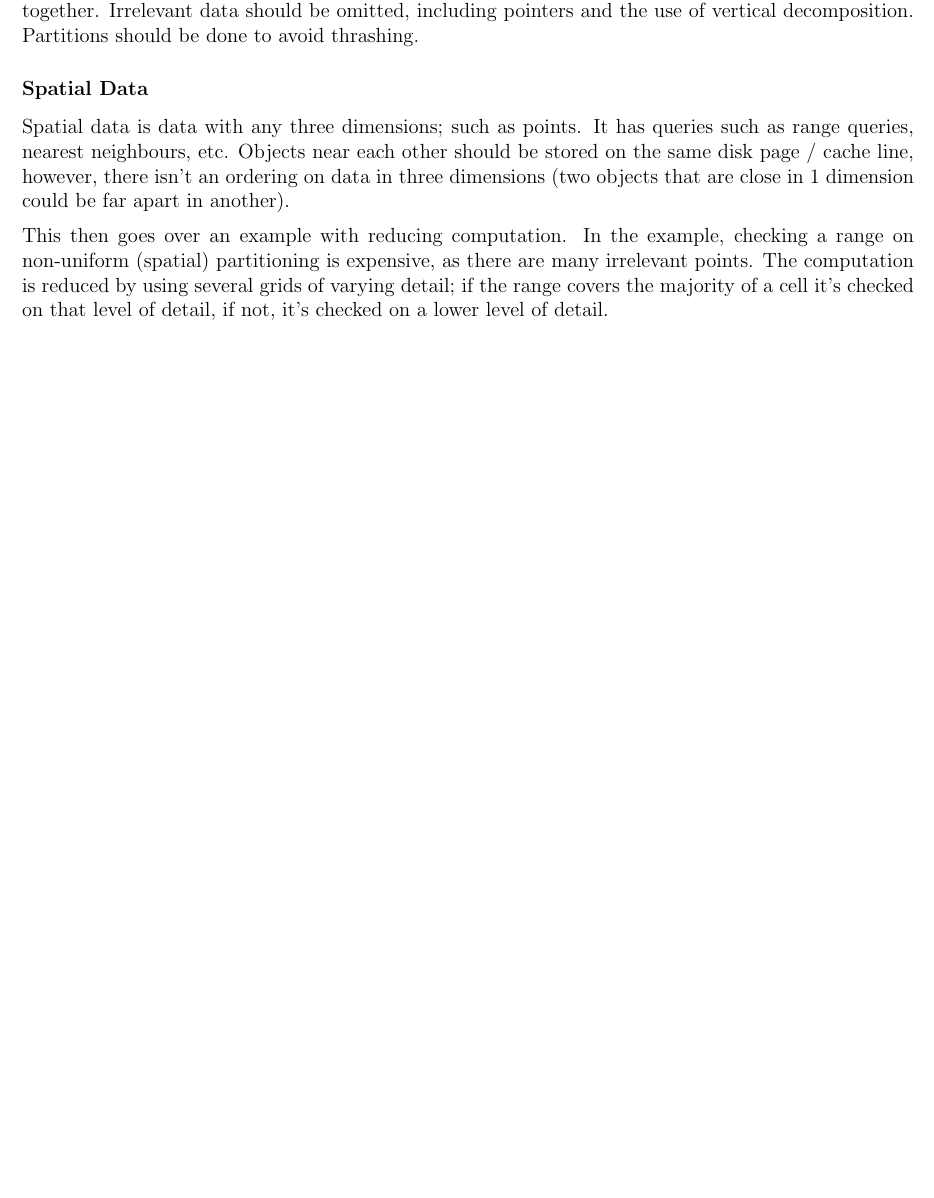
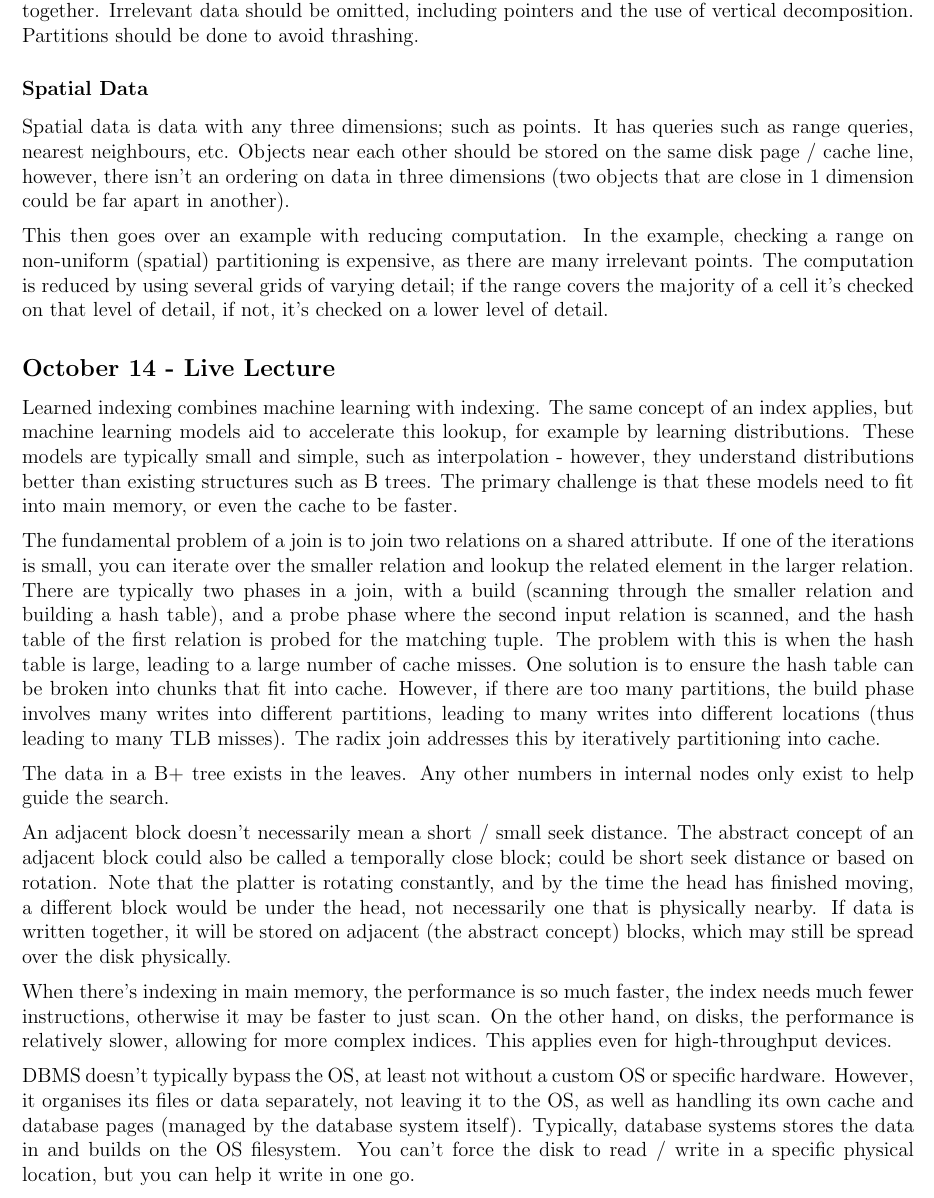
Before and after one commit to lin-e/imperial-revision, a LaTeX document (co4xx_70022/main.tex): part of page 6 of 6, cut so that both start at the same text, the shorter picture padded with empty space. Compiled offline with pdfLaTeX.

Commit message:
SSD live 10.14

```diff
--- a/co4xx_70022/main.tex
+++ b/co4xx_70022/main.tex
@@ -583,4 +583,39 @@
                 This then goes over an example with reducing computation.
                 In the example, checking a range on non-uniform (spatial) partitioning is expensive, as there are many irrelevant points.
                 The computation is reduced by using several grids of varying detail; if the range covers the majority of a cell it's checked on that level of detail, if not, it's checked on a lower level of detail.
+        \subsection*{October 14 - Live Lecture}
+            Learned indexing combines machine learning with indexing.
+            The same concept of an index applies, but machine learning models aid to accelerate this lookup, for example by learning distributions.
+            These models are typically small and simple, such as interpolation - however, they understand distributions better than existing structures such as B trees.
+            The primary challenge is that these models need to fit into main memory, or even the cache to be faster.
+            \medskip
+
+            The fundamental problem of a join is to join two relations on a shared attribute.
+            If one of the iterations is small, you can iterate over the smaller relation and lookup the related element in the larger relation.
+            There are typically two phases in a join, with a build (scanning through the smaller relation and building a hash table), and a probe phase where the second input relation is scanned, and the hash table of the first relation is probed for the matching tuple.
+            The problem with this is when the hash table is large, leading to a large number of cache misses.
+            One solution is to ensure the hash table can be broken into chunks that fit into cache.
+            However, if there are too many partitions, the build phase involves many writes into different partitions, leading to many writes into different locations (thus leading to many TLB misses).
+            The radix join addresses this by iteratively partitioning into cache. % ?
+            \medskip
+
+            The data in a B+ tree exists in the leaves.
+            Any other numbers in internal nodes only exist to help guide the search.
+            \medskip
+
+            An adjacent block doesn't necessarily mean a short / small seek distance.
+            The abstract concept of an adjacent block could also be called a temporally close block; could be short seek distance or based on rotation.
+            Note that the platter is rotating constantly, and by the time the head has finished moving, a different block would be under the head, not necessarily one that is physically nearby.
+            If data is written together, it will be stored on adjacent (the abstract concept) blocks, which may still be spread over the disk physically.
+            \medskip
+
+            When there's indexing in main memory, the performance is so much faster, the index needs much fewer instructions, otherwise it may be faster to just scan.
+            On the other hand, on disks, the performance is relatively slower, allowing for more complex indices.
+            This applies even for high-throughput devices.
+            \medskip
+
+            DBMS doesn't typically bypass the OS, at least not without a custom OS or specific hardware.
+            However, it organises its files or data separately, not leaving it to the OS, as well as handling its own cache and database pages (managed by the database system itself).
+            Typically, database systems stores the data in and builds on the OS filesystem.
+            You can't force the disk to read / write in a specific physical location, but you can help it write in one go.
 \end{document}
```
Also changed, not shown: _output/y4/co4xx_70022.pdf, co4xx_70022/main.pdf, 1 other file.
